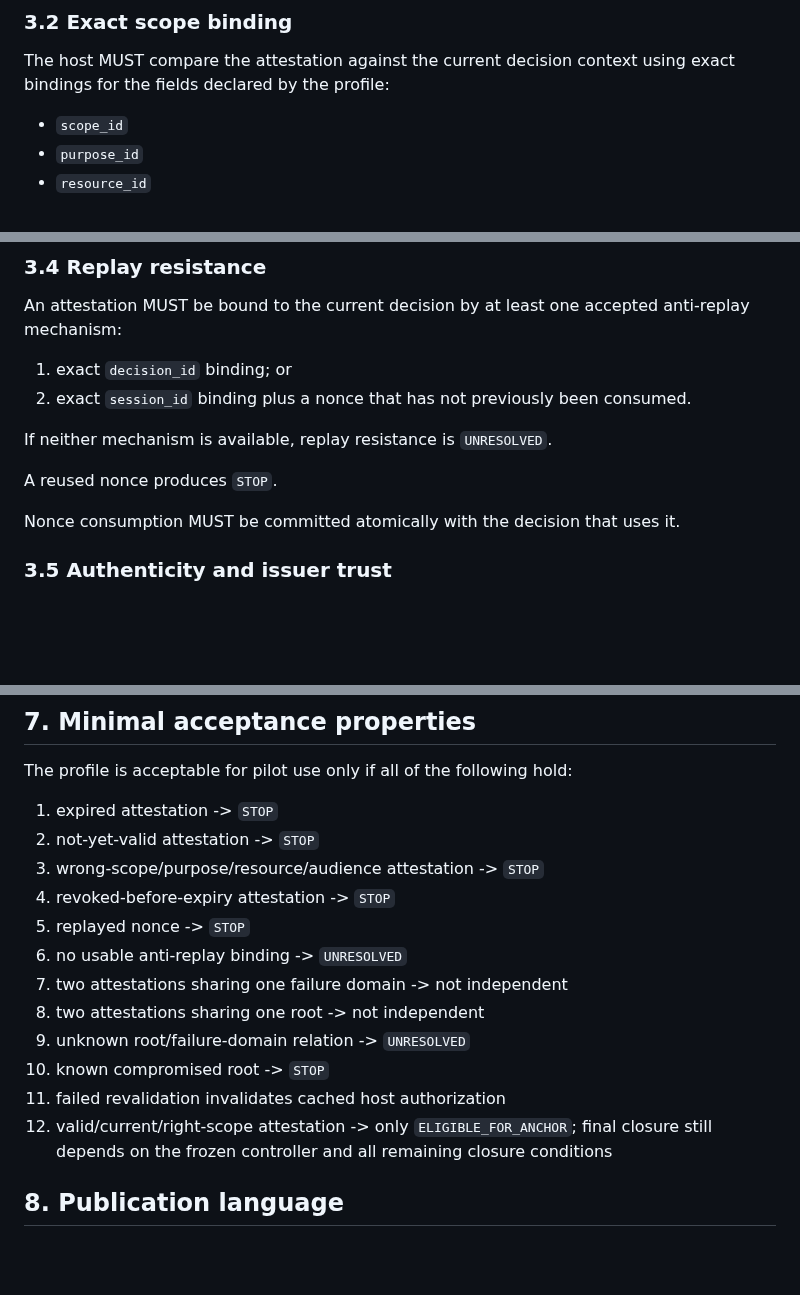
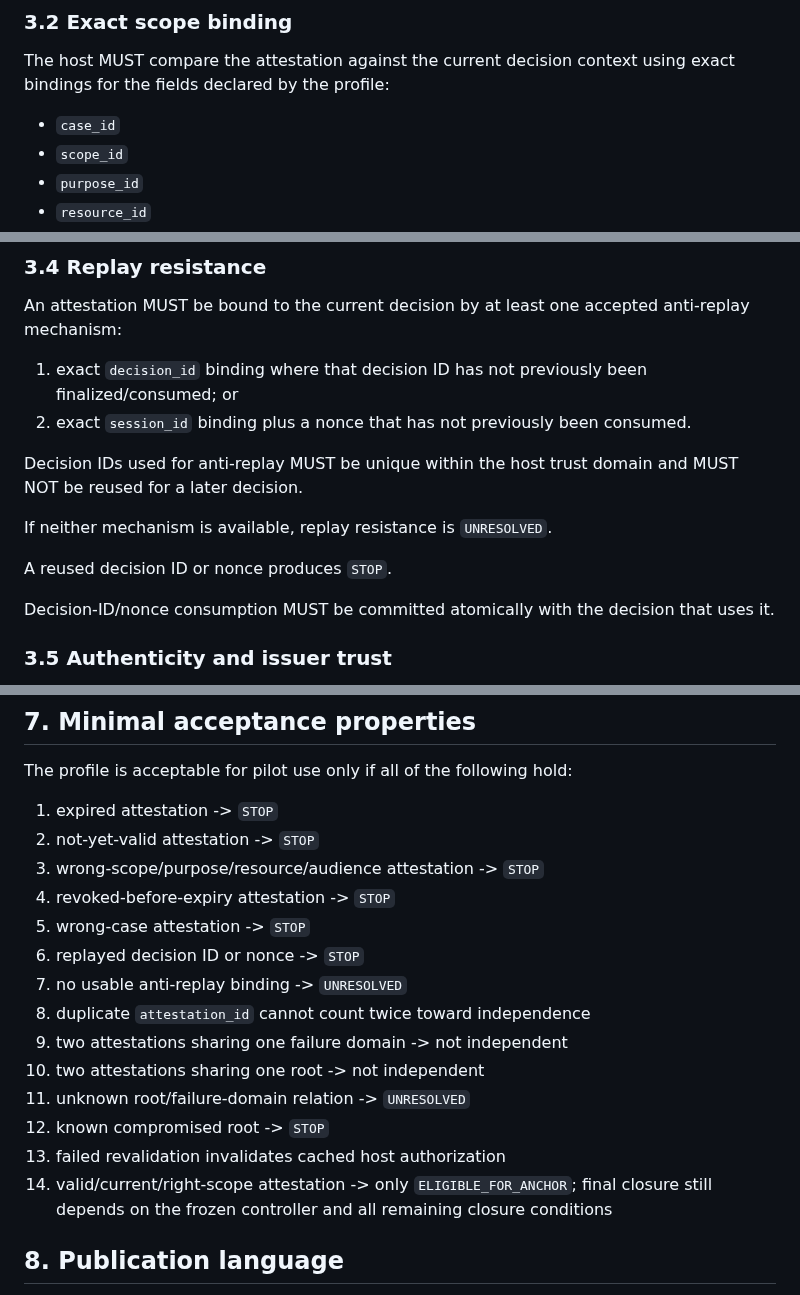
Before and after one commit to iller1/cfc-ai-evaluation, a Markdown page: integration/ATTESTATION_LIFECYCLE_PROFILE_v0.1.md, 3 parts joined by grey strips. Rendered like a GitHub page; blank space fills up the shorter version.

Commit message:
Harden attestation lifecycle integration profile v0.1

```diff
--- a/integration/ATTESTATION_LIFECYCLE_PROFILE_v0.1.md
+++ b/integration/ATTESTATION_LIFECYCLE_PROFILE_v0.1.md
@@ -58,6 +58,7 @@ Expired or not-yet-valid attestations produce `STOP`.
 
 The host MUST compare the attestation against the current decision context using exact bindings for the fields declared by the profile:
 
+- `case_id`
 - `scope_id`
 - `purpose_id`
 - `resource_id`
@@ -83,14 +84,16 @@ A negative revalidation MUST invalidate any cached host authorization derived fr
 
 An attestation MUST be bound to the current decision by at least one accepted anti-replay mechanism:
 
-1. exact `decision_id` binding; or
+1. exact `decision_id` binding where that decision ID has not previously been finalized/consumed; or
 2. exact `session_id` binding plus a nonce that has not previously been consumed.
+
+Decision IDs used for anti-replay MUST be unique within the host trust domain and MUST NOT be reused for a later decision.
 
 If neither mechanism is available, replay resistance is `UNRESOLVED`.
 
-A reused nonce produces `STOP`.
+A reused decision ID or nonce produces `STOP`.
 
-Nonce consumption MUST be committed atomically with the decision that uses it.
+Decision-ID/nonce consumption MUST be committed atomically with the decision that uses it.
 
 ### 3.5 Authenticity and issuer trust
 
@@ -189,14 +194,16 @@ The profile is acceptable for pilot use only if all of the following hold:
 2. not-yet-valid attestation -> `STOP`
 3. wrong-scope/purpose/resource/audience attestation -> `STOP`
 4. revoked-before-expiry attestation -> `STOP`
-5. replayed nonce -> `STOP`
-6. no usable anti-replay binding -> `UNRESOLVED`
-7. two attestations sharing one failure domain -> not independent
-8. two attestations sharing one root -> not independent
-9. unknown root/failure-domain relation -> `UNRESOLVED`
-10. known compromised root -> `STOP`
-11. failed revalidation invalidates cached host authorization
-12. valid/current/right-scope attestation -> only `ELIGIBLE_FOR_ANCHOR`; final closure still depends on the frozen controller and all remaining closure conditions
+5. wrong-case attestation -> `STOP`
+6. replayed decision ID or nonce -> `STOP`
+7. no usable anti-replay binding -> `UNRESOLVED`
+8. duplicate `attestation_id` cannot count twice toward independence
+9. two attestations sharing one failure domain -> not independent
+10. two attestations sharing one root -> not independent
+11. unknown root/failure-domain relation -> `UNRESOLVED`
+12. known compromised root -> `STOP`
+13. failed revalidation invalidates cached host authorization
+14. valid/current/right-scope attestation -> only `ELIGIBLE_FOR_ANCHOR`; final closure still depends on the frozen controller and all remaining closure conditions
 
 ## 8. Publication language
 
```
Also changed, not shown: other parts of integration/ATTESTATION_LIFECYCLE_PROFILE_v0.1.md (+2 -0 lines).
